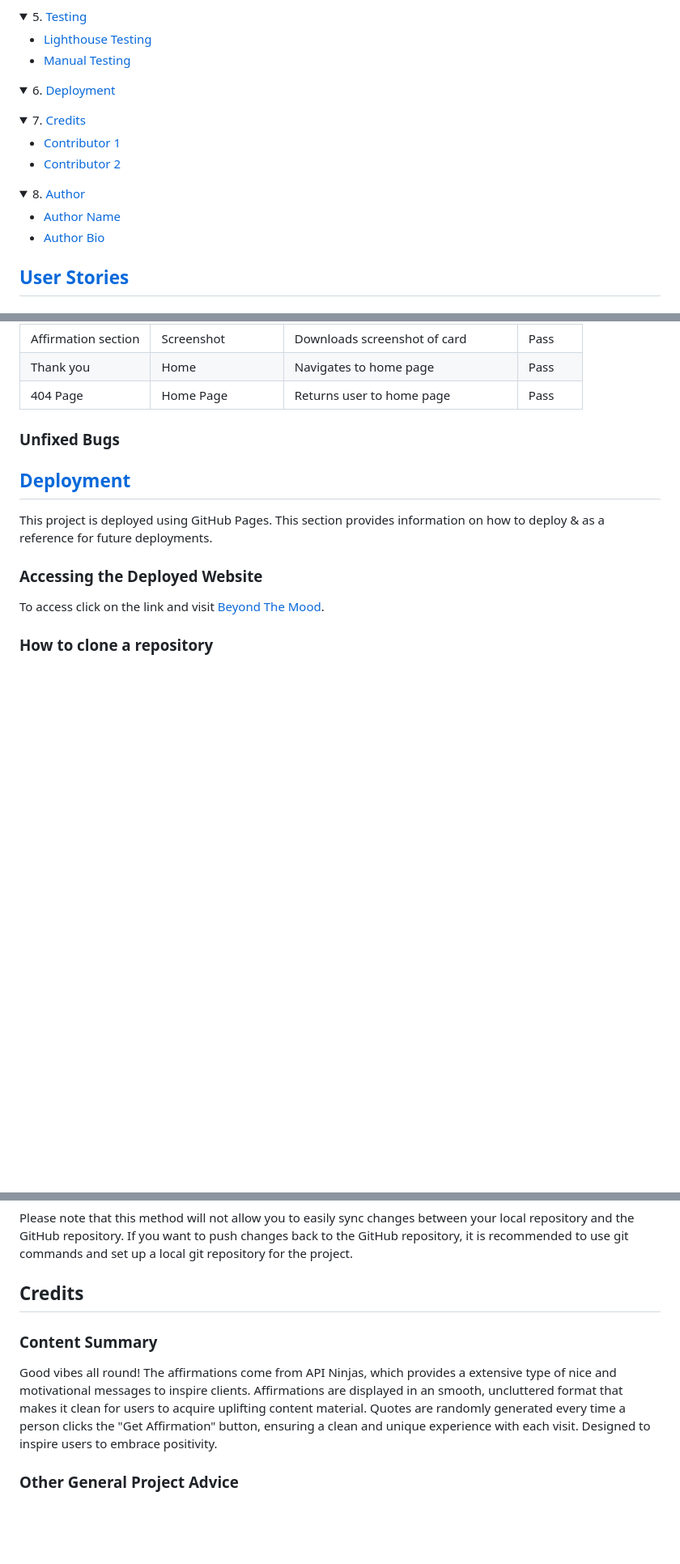
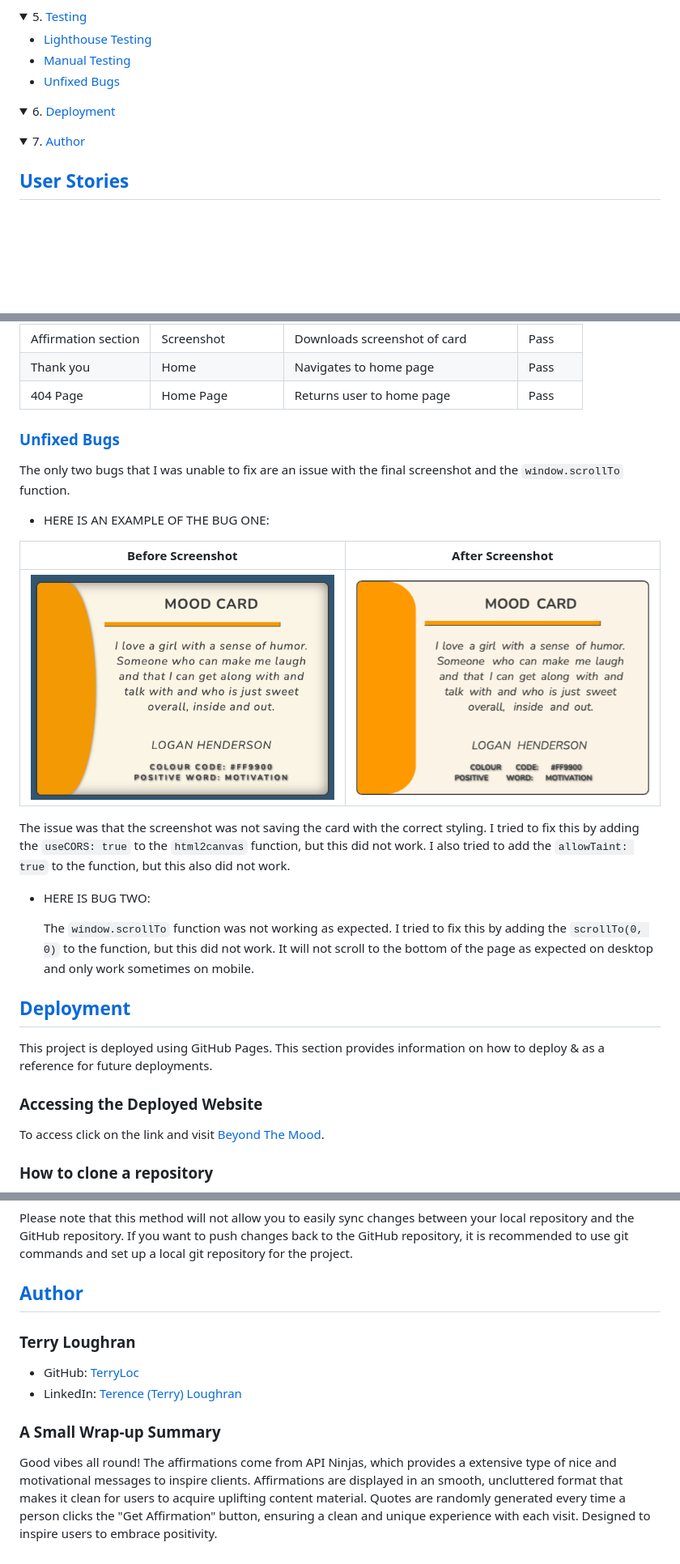
Before and after one commit to TerryLoc/positive-affirmation-colour-wheel, a Markdown page: README.md, 3 parts joined by grey strips. Shown: that part at 81% size. Drawn GitHub-style; pictures changed too: assets/images/testing-images/site-card.png (added), assets/images/testing-images/ss-card.jpg (added); folded sections open; blank space fills up the shorter version.

Commit message:
Doc: Add Bug information to Readme

```diff
--- a/README.md
+++ b/README.md
@@ -49,6 +49,7 @@ Navigate to the website: [Beyond The Mood](https://terryloc.github.io/positive-a
   <ul>
     <li><a href="#lighthouse-testing">Lighthouse Testing</a></li>
     <li><a href="#manual-testing">Manual Testing</a></li>
+    <li><a href="#unfixed-bugs">Unfixed Bugs</a></li>
   </ul>
 </details>
 
@@ -57,19 +58,7 @@ Navigate to the website: [Beyond The Mood](https://terryloc.github.io/positive-a
 </details>
 
 <details>
-  <summary>7. <a href="#credits">Credits</a></summary>
-  <ul>
-    <li><a href="#contributor-1">Contributor 1</a></li>
-    <li><a href="#contributor-2">Contributor 2</a></li>
-  </ul>
-</details>
-
-<details>
-  <summary>8. <a href="#author">Author</a></summary>
-  <ul>
-    <li><a href="#author-name">Author Name</a></li>
-    <li><a href="#author-bio">Author Bio</a></li>
-  </ul>
+  <summary>7. <a href="#author">Author</a></summary>
 </details>
 
 ## [User Stories](#user-stories)
@@ -460,7 +449,21 @@ On the lighthouse testing I received a score of close to 100% on all the pages.
 | 404 Page            | Home Page           | Returns user to home page             | Pass     |
 
 
-### Unfixed Bugs
+### [Unfixed Bugs](#unfixed-bugs)
+
+The only two bugs that I was unable to fix are an issue with the final screenshot and the <code>window.scrollTo</code> function.
+
+- HERE IS AN EXAMPLE OF THE BUG ONE:
+
+ | Before Screenshot                                     | After Screenshot                                   |
+ | ----------------------------------------------------- | -------------------------------------------------- |
+ | ![Before](assets/images/testing-images/site-card.png) | ![After](assets/images/testing-images/ss-card.jpg) |
+
+  The issue was that the screenshot was not saving the card with the correct styling. I tried to fix this by adding the `useCORS: true` to the `html2canvas` function, but this did not work. I also tried to add the `allowTaint: true` to the function, but this also did not work.
+
+- HERE IS BUG TWO:
+
+  The <code>window.scrollTo</code> function was not working as expected. I tried to fix this by adding the <code>scrollTo(0, 0)</code> to the function, but this did not work. It will not scroll to the bottom of the page as expected on desktop and only work sometimes on mobile.
 
 
 
@@ -503,13 +506,12 @@ To deploy a GitHub repository to your local computer by downloading it, follow t
 
 Please note that this method will not allow you to easily sync changes between your local repository and the GitHub repository. If you want to push changes back to the GitHub repository, it is recommended to use git commands and set up a local git repository for the project.
 
-## Credits
+## [Author](#author)
 
-### Content Summary
+### Terry Loughran
+- GitHub: [TerryLoc](https://github.com/TerryLoc)
+- LinkedIn: [Terence (Terry) Loughran](https://www.linkedin.com/in/terryloughran/)
+
+### A Small Wrap-up Summary
 
 Good vibes all round! The affirmations come from API Ninjas, which provides a extensive type of nice and motivational messages to inspire clients. Affirmations are displayed in an smooth, uncluttered format that makes it clean for users to acquire uplifting content material. Quotes are randomly generated every time a person clicks the "Get Affirmation" button, ensuring a clean and unique experience with each visit. Designed to inspire users to embrace positivity.
-
-### Other General Project Advice
-
-
-[def]: 404pag
```
Also changed, not shown: other parts of README.md (+1 -1 lines).
